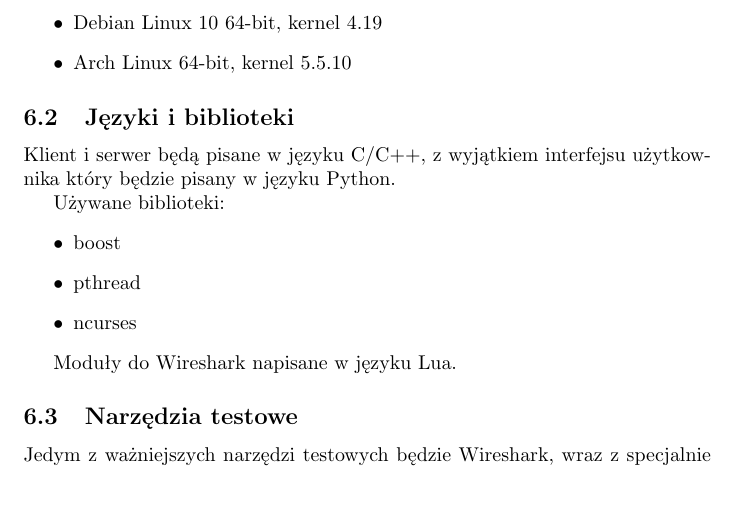
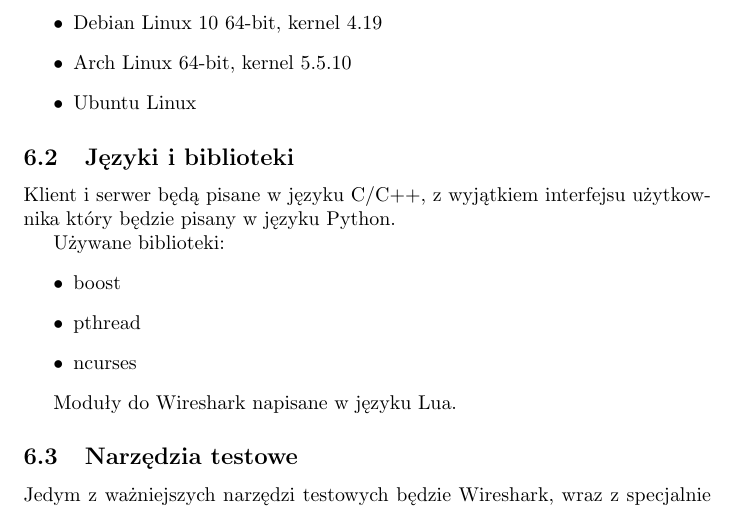
Before and after one commit to six-pd/tin-ics, a LaTeX document (docs/projekt_wstepny.tex): part of page 4 of 6, cut so that both start at the same text. Compiled offline with pdfLaTeX.

Commit message:
Projekt wstępny - Ostateczna werjsa

```diff
--- a/docs/projekt_wstepny.tex
+++ b/docs/projekt_wstepny.tex
@@ -101,6 +101,7 @@ Projekt tworzony jest dla systemów Linux. Użyte dystrybucje to:
 \item Void Linux 64-bit, kernel 5.4
 \item Debian Linux 10 64-bit, kernel 4.19
 \item Arch Linux 64-bit, kernel 5.5.10
+\item Ubuntu Linux
 
 \end{itemize}
 
```
Also changed, not shown: docs/projekt_wstepny.pdf.
